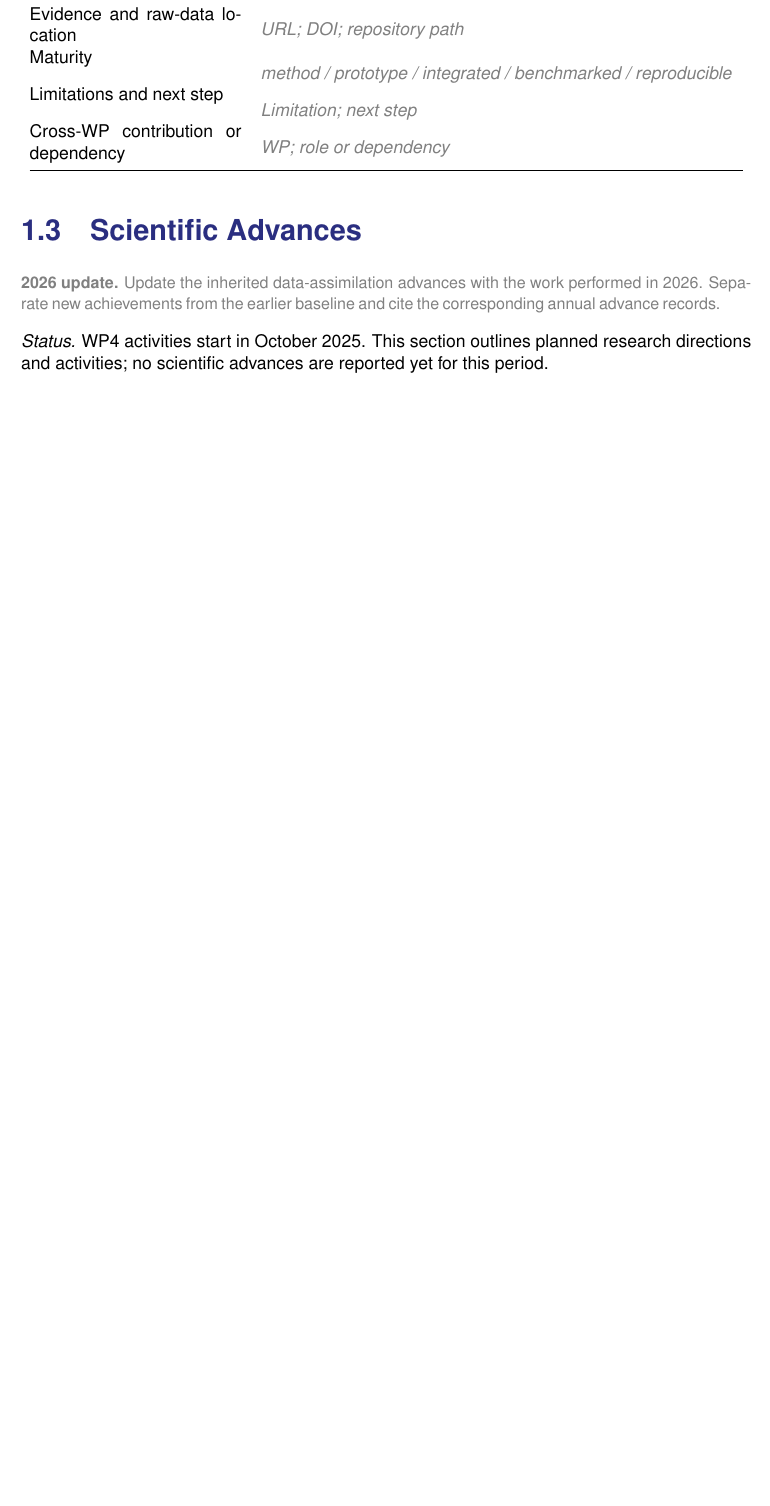
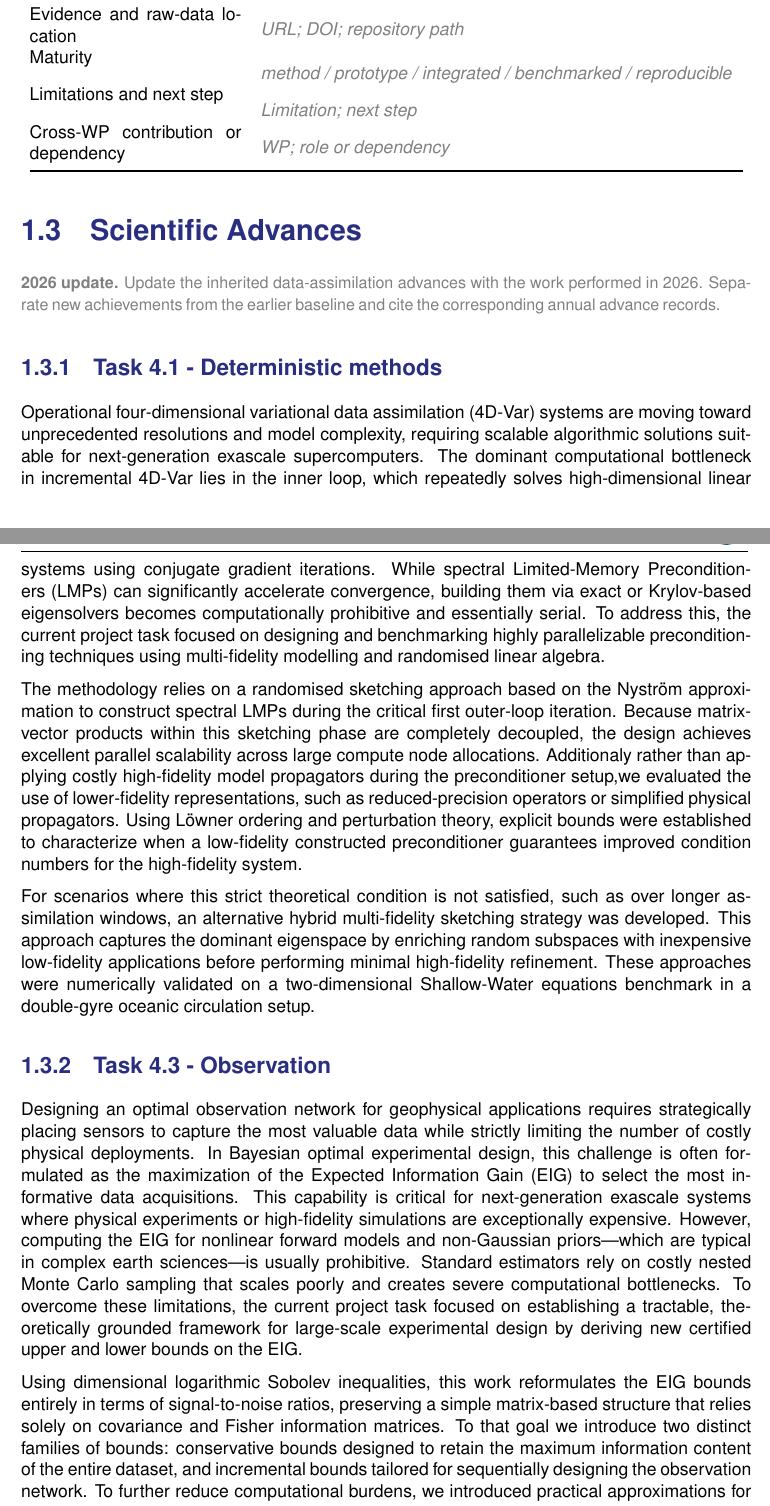
Before and after one commit to numpex/exa-ma-d7.1, a LaTeX document (standalone-wp4.tex, which reads chapters/WP4/WP4.tex): part of page 5 of 8 before the commit and two parts of pages 5 and 6 of 9 after it, the two joined at a grey line, cut so that both start at the same text, the shorter picture padded with empty space. Compiled offline with pdfLaTeX.

Commit message:
Updates from Overleaf

```diff
--- a/chapters/WP4/WP4.tex
+++ b/chapters/WP4/WP4.tex
@@ -86,7 +86,21 @@ Cross-WP contribution or dependency & \WPFieldHint{WP; role or dependency} \\
 performed in 2026.  Separate new achievements from the earlier baseline and cite
 the corresponding annual advance records.}
 
-\noindent\textit{Status.} WP4 activities start in October 2025. This section outlines planned research directions and activities; no scientific advances are reported yet for this period.
+\subsection{Task 4.1 - Deterministic methods}
+
+Operational four-dimensional variational data assimilation (4D-Var) systems are moving toward unprecedented resolutions and model complexity, requiring scalable algorithmic solutions suitable for next-generation exascale supercomputers. The dominant computational bottleneck in incremental 4D-Var lies in the inner loop, which repeatedly solves high-dimensional linear systems using conjugate gradient iterations. While spectral Limited-Memory Preconditioners (LMPs) can significantly accelerate convergence, building them via exact or Krylov-based eigensolvers becomes computationally prohibitive and essentially serial. To address this, the current project task focused on designing and benchmarking highly parallelizable preconditioning techniques using multi-fidelity modelling and randomised linear algebra.
+
+The methodology relies on a randomised sketching approach based on the Nyström approximation to construct spectral LMPs during the critical first outer-loop iteration. Because matrix-vector products within this sketching phase are completely decoupled, the design achieves excellent parallel scalability across large compute node allocations. Additionaly rather than applying costly high-fidelity model propagators during the preconditioner setup,we evaluated the use of lower-fidelity representations, such as reduced-precision operators or simplified physical propagators. Using Löwner ordering and perturbation theory, explicit bounds were established to characterize when a low-fidelity constructed preconditioner guarantees improved condition numbers for the high-fidelity system.
+
+For scenarios where this strict theoretical condition is not satisfied, such as over longer assimilation windows, an alternative hybrid multi-fidelity sketching strategy was developed. This approach captures the dominant eigenspace by enriching random subspaces with inexpensive low-fidelity applications before performing minimal high-fidelity refinement. These approaches were numerically validated on a two-dimensional Shallow-Water equations benchmark in a double-gyre oceanic circulation setup.
+
+\subsection{Task 4.3 - Observation}
+
+Designing an optimal observation network for geophysical applications requires strategically placing sensors to capture the most valuable data while strictly limiting the number of costly physical deployments. In Bayesian optimal experimental design, this challenge is often formulated as the maximization of the Expected Information Gain (EIG) to select the most informative data acquisitions. This capability is critical for next-generation exascale systems where physical experiments or high-fidelity simulations are exceptionally expensive. However, computing the EIG for nonlinear forward models and non-Gaussian priors—which are typical in complex earth sciences—is usually prohibitive. Standard estimators rely on costly nested Monte Carlo sampling that scales poorly and creates severe computational bottlenecks. To overcome these limitations, the current project task focused on establishing a tractable, theoretically grounded framework for large-scale experimental design by deriving new certified upper and lower bounds on the EIG.
+
+Using dimensional logarithmic Sobolev inequalities, this work reformulates the EIG bounds entirely in terms of signal-to-noise ratios, preserving a simple matrix-based structure that relies solely on covariance and Fisher information matrices. To that goal we introduce two distinct families of bounds: conservative bounds designed to retain the maximum information content of the entire dataset, and incremental bounds tailored for sequentially designing the observation network. To further reduce computational burdens, we introduced practical approximations for the Fisher-information matrices that require only a small number of forward model gradient evaluations, effectively bypassing the nested-sampling bottleneck altogether.
+
+These approaches were numerically validated using a parametrized partial differential equation based on the viscous Burgers model, which is often used as a proxy for fluid and geophysical dynamics. The experiments demonstrated that the tightness of the proposed bounds is directly controlled by the nonlinearity of the forward model, and the method successfully recovers the exact EIG value in linear-Gaussian limits. By replacing expensive nested sampling with scalable, gradient-based matrix diagnostics, we provide an efficient, highly parallelizable alternative to direct EIG estimation.
 
 
 \section{Application Showcase}
```
Also changed, not shown: chapters/WP4/WP4.tex (4 more changed lines).
